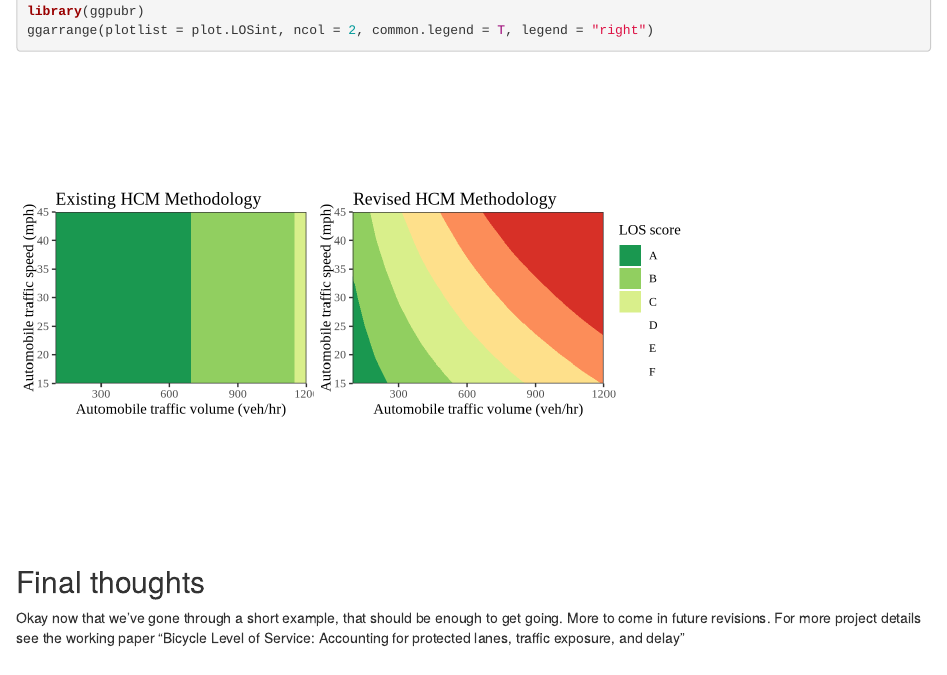
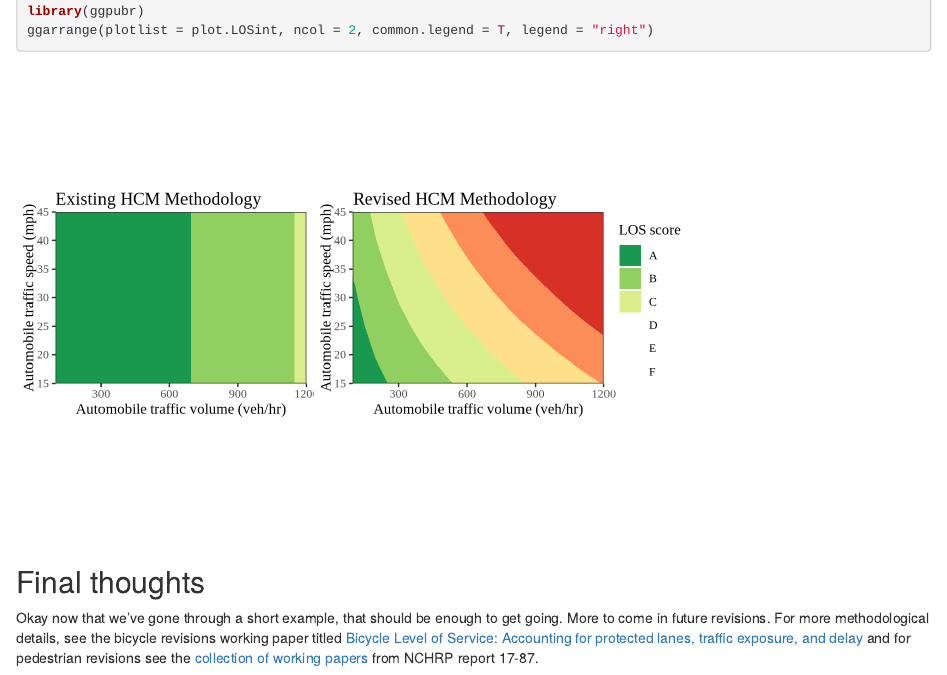
Before and after one commit to nick-fournier/MMLOS, an R Markdown document (vignette/nsv-vignette.Rmd): the page in a window 1100 px wide, from 11500 px down. Rendered offline with R 4.5, knitr and Pandoc, with nearby package versions.

Commit message:
revised references

```diff
--- a/vignette/nsv-vignette.Rmd
+++ b/vignette/nsv-vignette.Rmd
@@ -267,4 +267,4 @@ ggarrange(plotlist = plot.LOSint, ncol = 2, common.legend = T, legend = "right")
 
 ## Final thoughts
 
-Okay now that we've gone through a short example, that should be enough to get going. More to come in future revisions. For more project details see the working paper "Bicycle Level of Service: Accounting for protected lanes, traffic exposure, and delay"
+Okay now that we've gone through a short example, that should be enough to get going. More to come in future revisions. For more methodological details, see the bicycle revisions working paper titled [Bicycle Level of Service: Accounting for protected lanes, traffic exposure, and delay](https://github.com/nick-fournier/MMLOS/blob/master/docs/Bicycle%20LOS_7-28-2020_draft.pdf) and for pedestrian revisions see the [collection of working papers](https://github.com/nick-fournier/MMLOS/blob/master/docs/Collection_of_working_papers.pdf) from NCHRP report 17-87.
```
Also changed, not shown: README.md, vignette/nsv-vignette.html.
